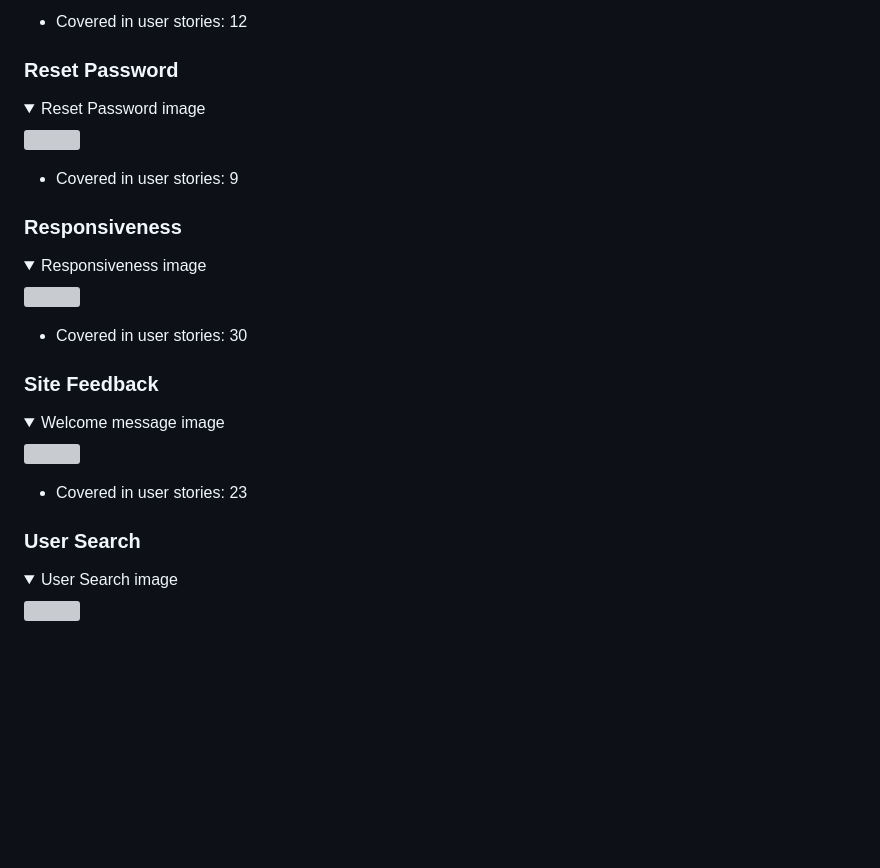
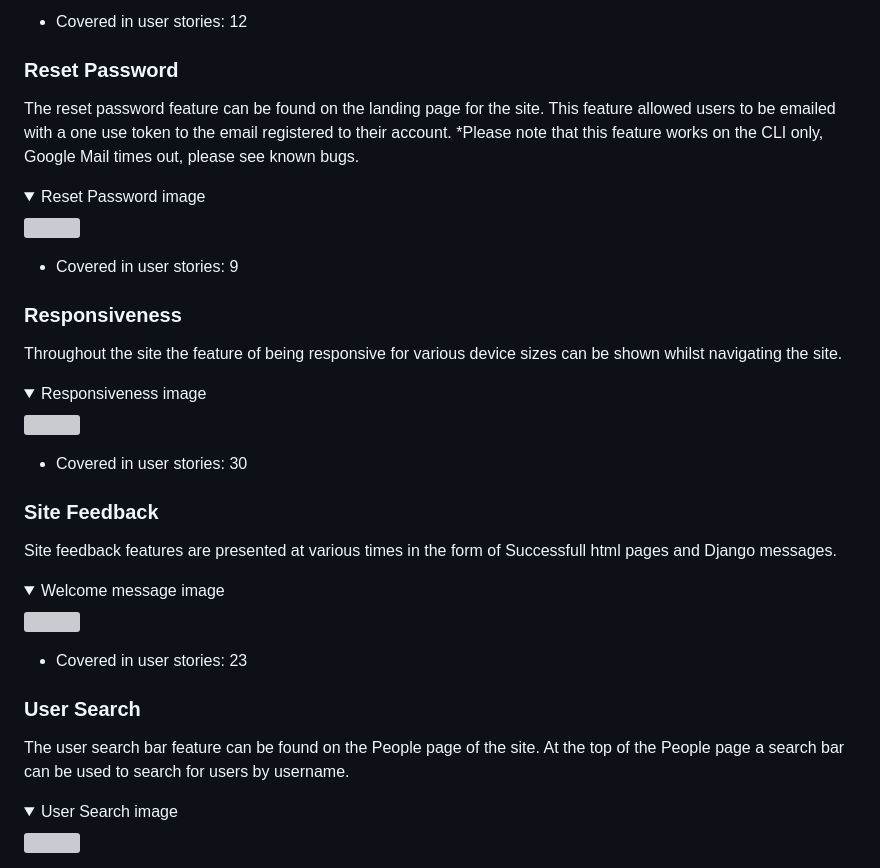
Before and after one commit to jkingportfolio/CI_PP4_Pic_Pals, a Markdown page: README.md, the part around the change. Drawn GitHub-style; folded sections open; blank space fills up the shorter version; grey boxes are pictures that could not be loaded.

Commit message:
Update: Features section in the readme file

```diff
--- a/README.md
+++ b/README.md
@@ -523,6 +523,8 @@ The register feature can be found on the landing page for the site. This feature
 
 ### Reset Password
 
+The reset password feature can be found on the landing page for the site. This feature allowed users to be emailed with a one use token to the email registered to their account. *Please note that this feature works on the CLI only, Google Mail times out, please see known bugs.
+
 <details>
 <summary>Reset Password image</summary>
 <img src="docs/images/features/landing-page.png">
@@ -531,6 +533,8 @@ The register feature can be found on the landing page for the site. This feature
 - Covered in user stories: 9
 
 ### Responsiveness
+
+Throughout the site the feature of being responsive for various device sizes can be shown whilst navigating the site.
 
 <details>
 <summary>Responsiveness image</summary>
@@ -541,6 +545,8 @@ The register feature can be found on the landing page for the site. This feature
 
 ### Site Feedback
 
+Site feedback features are presented at various times in the form of Successfull html pages and Django messages.
+
 <details>
 <summary>Welcome message image</summary>
 <img src="docs/images/features/landing-page.png">
@@ -549,6 +555,8 @@ The register feature can be found on the landing page for the site. This feature
 - Covered in user stories: 23
 
 ### User Search
+
+The user search bar feature can be found on the People page of the site. At the top of the People page a search bar can be used to search for users by username.
 
 <details>
 <summary>User Search image</summary>
```
